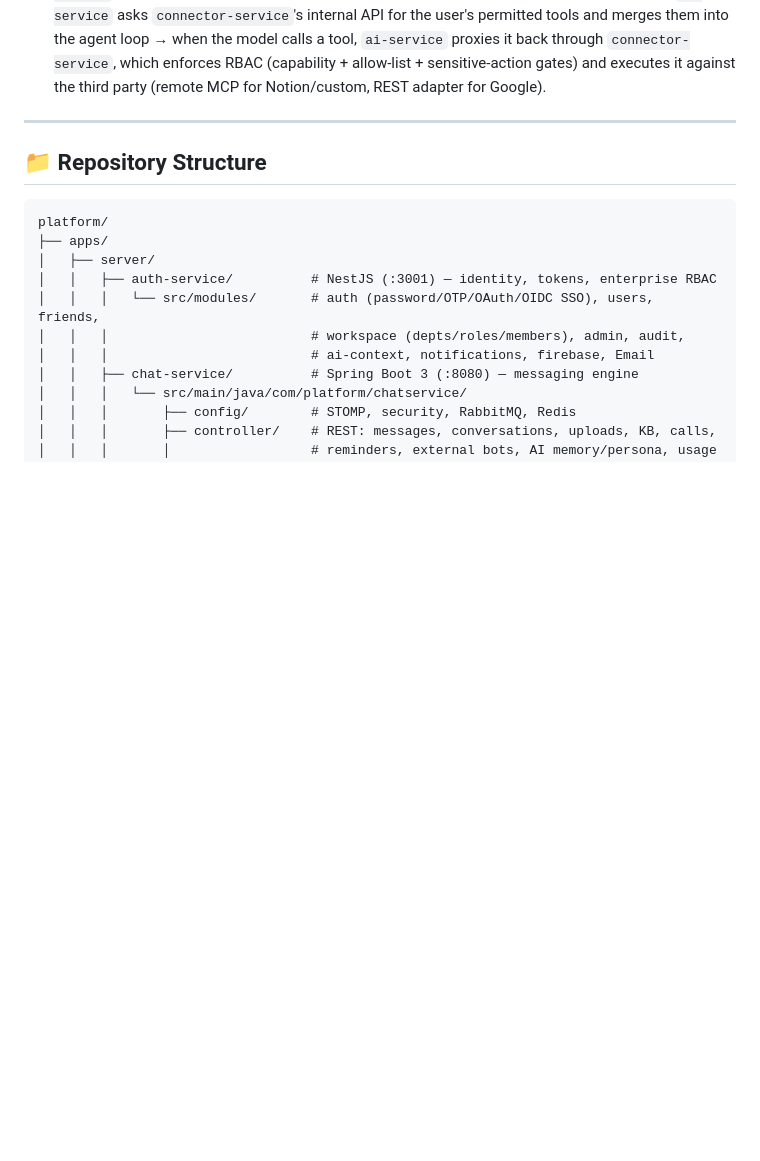
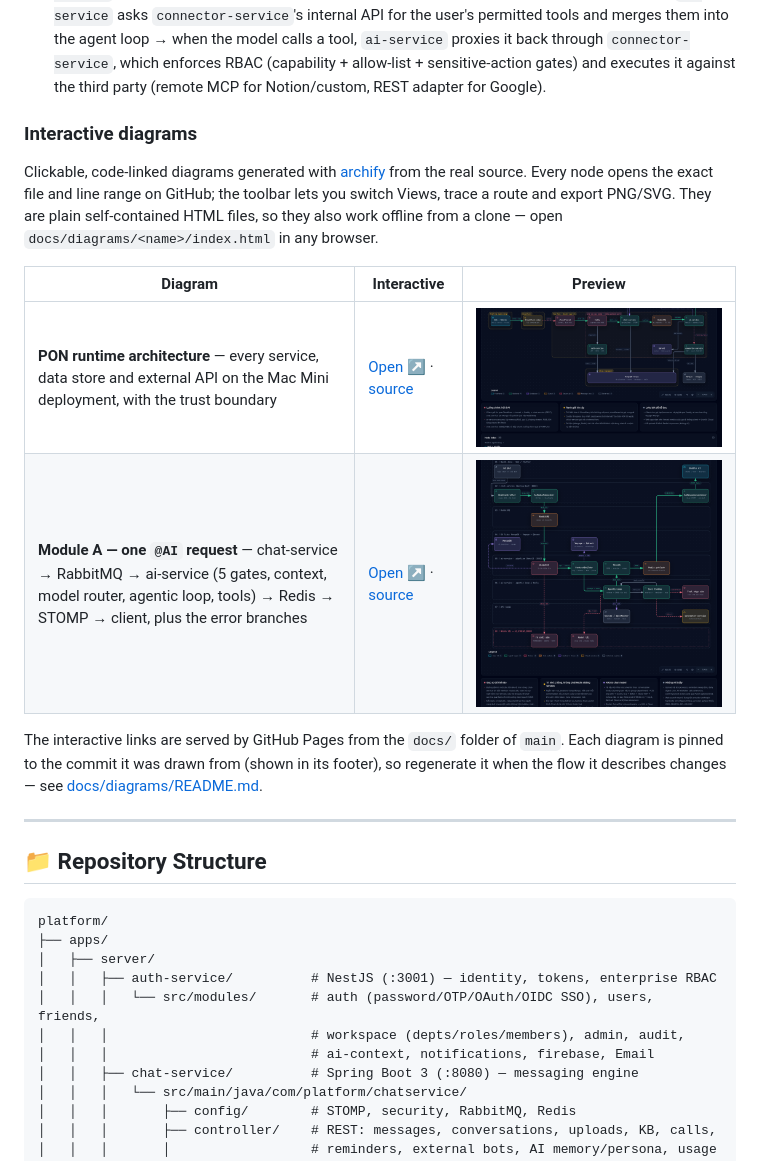
Before and after one commit to MITOM06/platform, a Markdown page: README.md, the part around the change. Rendered like a GitHub page; pictures changed too: docs/diagrams/module-a-ai-request/preview.png (added), docs/diagrams/pon-runtime/preview.png (added); blank space fills up the shorter version.

```diff
--- a/README.md
+++ b/README.md
@@ -96,6 +96,17 @@ A high-performance monorepo with four microservices, a Flutter mobile client, an
 1. **AI Message Flow**: User tags `@AI` in conversation → Client sends message to `chat-service` → `chat-service` persists the message and publishes a job (with the last 20 messages of context) to the RabbitMQ `ai.requests` queue → `ai-service` consumes the job via AMQP, recalls relevant memory facts and KB chunks from Qdrant, routes the request to a model tier (Haiku / Sonnet / Opus by message size and history), calls the Anthropic Claude Streaming API → stream chunks are published to Redis `ai:response:{conversationId}` → `chat-service` listens on that Redis channel and forwards each chunk down the STOMP socket to the client in real time.
 2. **Knowledge Base (RAG) Flow**: User uploads a document → `chat-service` stores the file in GridFS and publishes metadata to Redis `kb:process` → `ai-service` downloads the file, extracts text, chunks it, requests Voyage AI embeddings (`voyage-4-lite`, 1024 dims by default — `KB_EMBEDDING_MODEL`), and upserts them to Qdrant (scanned PDFs / images go through Claude vision first) → `ai-service` updates the status to `done` and notifies the client over WebSocket.
 3. **Connector / Action Flow**: User connects an account on the **Integrations** screen → `connector-service` (:3003) runs OAuth and stores tokens in the encrypted vault → during an AI request, `ai-service` asks `connector-service`'s internal API for the user's permitted tools and merges them into the agent loop → when the model calls a tool, `ai-service` proxies it back through `connector-service`, which enforces RBAC (capability + allow-list + sensitive-action gates) and executes it against the third party (remote MCP for Notion/custom, REST adapter for Google).
+
+### Interactive diagrams
+
+Clickable, code-linked diagrams generated with [archify](https://github.com/tt-a1i/archify) from the real source. Every node opens the exact file and line range on GitHub; the toolbar lets you switch Views, trace a route and export PNG/SVG. They are plain self-contained HTML files, so they also work offline from a clone — open `docs/diagrams/<name>/index.html` in any browser.
+
+| Diagram | Interactive | Preview |
+|---|---|---|
+| **PON runtime architecture** — every service, data store and external API on the Mac Mini deployment, with the trust boundary | [Open ↗](https://mitom06.github.io/platform/diagrams/pon-runtime/) · [source](docs/diagrams/pon-runtime/index.html) | [![PON runtime architecture](docs/diagrams/pon-runtime/preview.png)](https://mitom06.github.io/platform/diagrams/pon-runtime/) |
+| **Module A — one `@AI` request** — chat-service → RabbitMQ → ai-service (5 gates, context, model router, agentic loop, tools) → Redis → STOMP → client, plus the error branches | [Open ↗](https://mitom06.github.io/platform/diagrams/module-a-ai-request/) · [source](docs/diagrams/module-a-ai-request/index.html) | [![Module A AI request flow](docs/diagrams/module-a-ai-request/preview.png)](https://mitom06.github.io/platform/diagrams/module-a-ai-request/) |
+
+The interactive links are served by GitHub Pages from the `docs/` folder of `main`. Each diagram is pinned to the commit it was drawn from (shown in its footer), so regenerate it when the flow it describes changes — see [docs/diagrams/README.md](docs/diagrams/README.md).
 
 ---
 
```
Also changed, not shown: docs/diagrams/README.md (added, +41 -0 lines), 8 other files.
